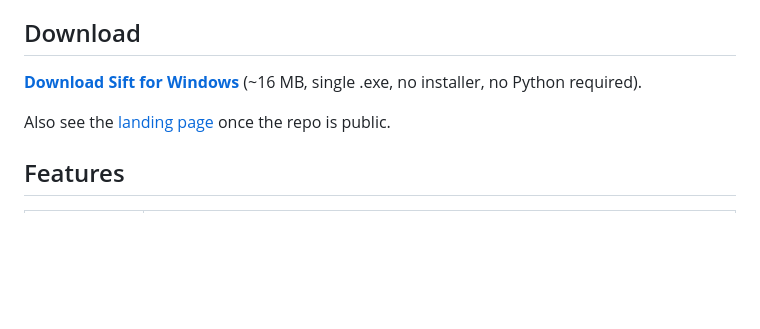
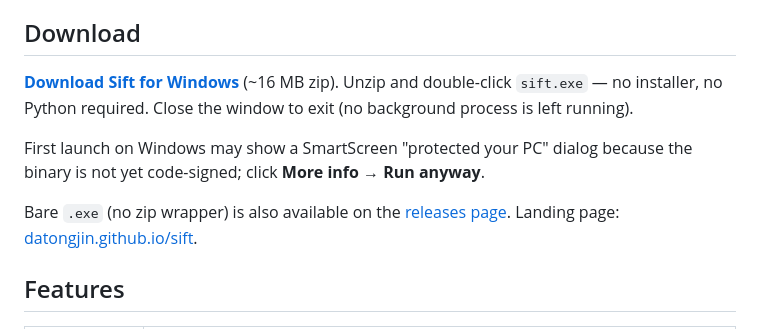
Before and after one commit to DatongJin/sift, a Markdown page: README.md, the part around the change. Rendered like a GitHub page; blank space fills up the shorter version.

Commit message:
README: point download to the zip, mention close-to-exit + SmartScreen
Co-Authored-By: Claude Opus 4.7 <noreply@anthropic.com>

```diff
--- a/README.md
+++ b/README.md
@@ -8,10 +8,15 @@ goes through a quarantine you can restore from; the server only listens on
 
 ## Download
 
-[**Download Sift for Windows**](https://github.com/DatongJin/sift/releases/latest/download/sift.exe)
-(~16 MB, single .exe, no installer, no Python required).
+[**Download Sift for Windows**](https://github.com/DatongJin/sift/releases/latest/download/sift-win64.zip)
+(~16 MB zip). Unzip and double-click `sift.exe` — no installer, no Python required.
+Close the window to exit (no background process is left running).
 
-Also see the [landing page](https://datongjin.github.io/sift/) once the repo is public.
+First launch on Windows may show a SmartScreen "protected your PC" dialog because
+the binary is not yet code-signed; click **More info → Run anyway**.
+
+Bare `.exe` (no zip wrapper) is also available on the [releases page](https://github.com/DatongJin/sift/releases).
+Landing page: [datongjin.github.io/sift](https://datongjin.github.io/sift/).
 
 ## Features
 
```
